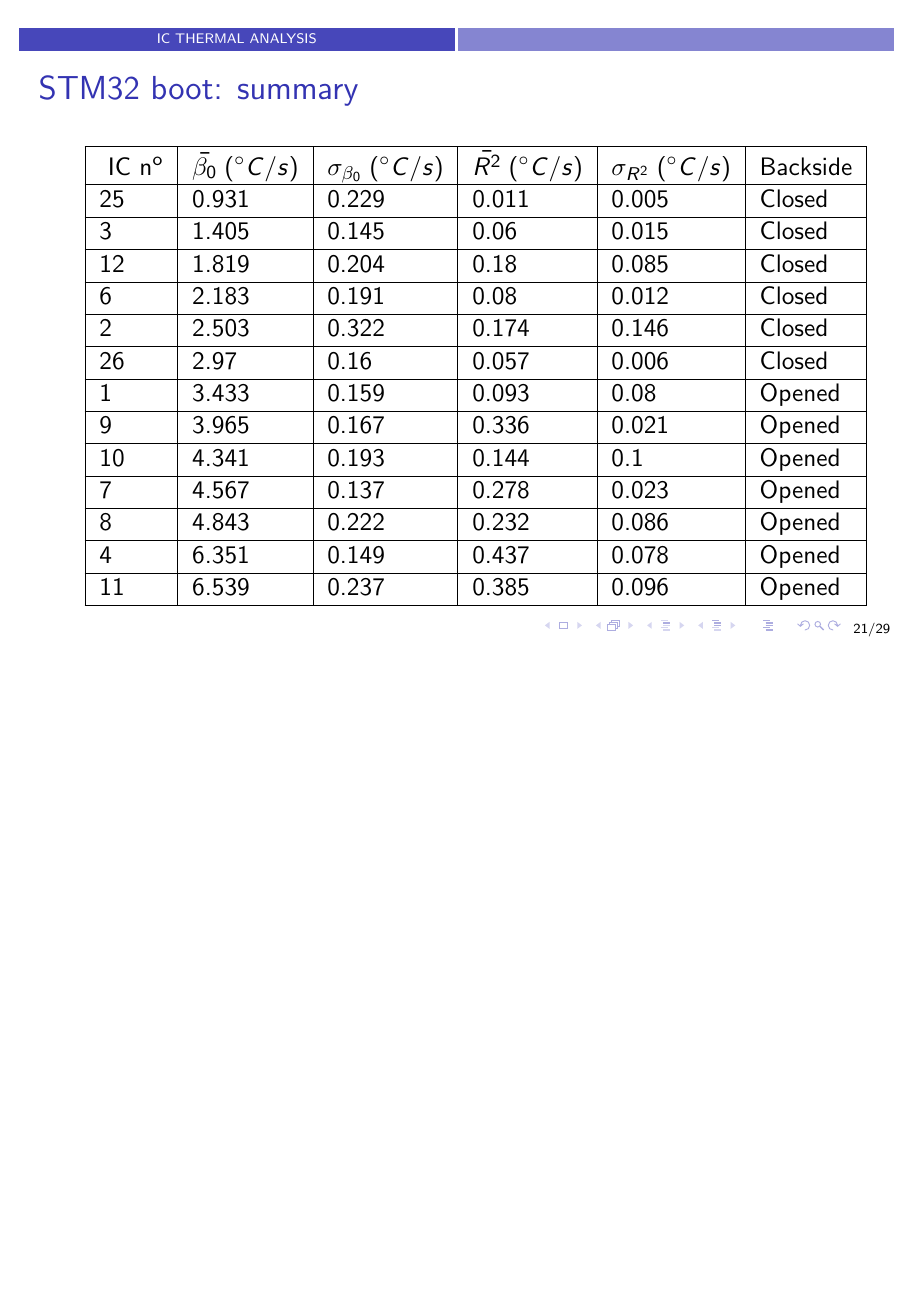
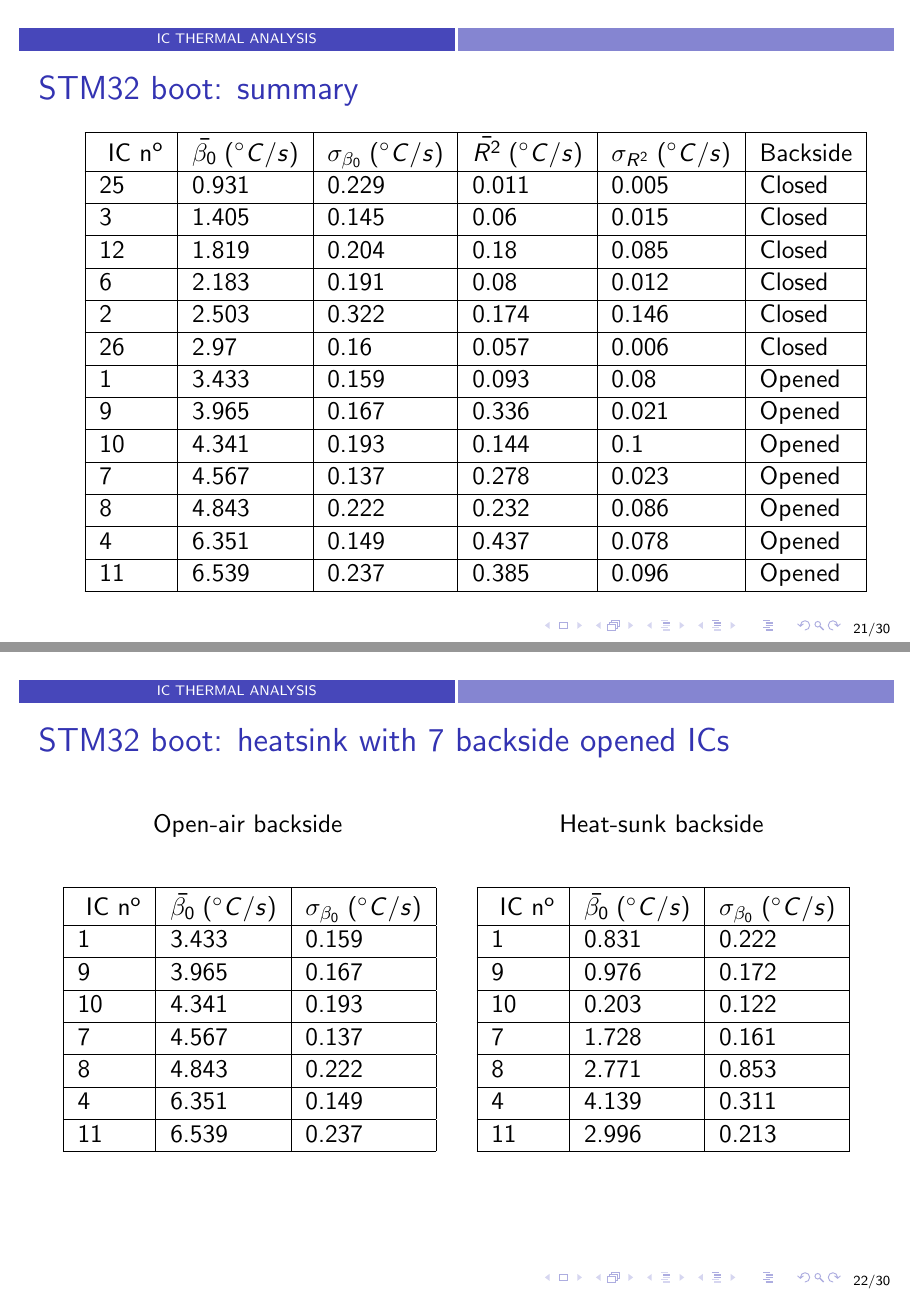
Before and after one commit to gchancel/SlidesPostDocTravail, LaTeX slides (sram_slides_bbi/0_slides.tex, which reads sram_slides_bbi/1slide2.tex): page 24 of 33 before the commit and pages 24 and 25 of 34 after it, the two joined at a grey line, the shorter picture padded with empty space. Compiled offline with pdfLaTeX.

Commit message:
heatsink results

```diff
--- a/sram_slides_bbi/1slide2.tex
+++ b/sram_slides_bbi/1slide2.tex
@@ -1,28 +1,9 @@
 % !TeX root = ./0_slides.tex
 
 \begin{frame}{STM32 boot: summary}
-%	\renewcommand{\arraystretch}{1}
-%	\begin{table}[]
-%		\begin{tabular}{|llll|}
-%			\hline
-%			\multicolumn{1}{|l|}{ic n\textsuperscript{o}} & \multicolumn{1}{l|}{$\bar{\beta_0} \; (^{\circ} C/s)$} & \multicolumn{1}{l|}{$\bar{R^2} \; (^{\circ} C/s)$} & Backside \\ \hline
-%			\multicolumn{1}{|l|}{25}        & \multicolumn{1}{l|}{0.931}     & \multicolumn{1}{l|}{0.011}  & Closed         \\ \hline
-%			\multicolumn{1}{|l|}{3}         & \multicolumn{1}{l|}{1.405}     & \multicolumn{1}{l|}{0.06}   & Closed         \\ \hline
-%			\multicolumn{1}{|l|}{12}        & \multicolumn{1}{l|}{1.819}     & \multicolumn{1}{l|}{0.18}   & Closed         \\ \hline
-%			\multicolumn{1}{|l|}{6}         & \multicolumn{1}{l|}{2.183}     & \multicolumn{1}{l|}{0.08}   & Closed         \\ \hline
-%			\multicolumn{1}{|l|}{2}         & \multicolumn{1}{l|}{2.503}     & \multicolumn{1}{l|}{0.174}  & Closed         \\ \hline
-%			\multicolumn{1}{|l|}{26}        & \multicolumn{1}{l|}{2.97}      & \multicolumn{1}{l|}{0.057}  & Closed         \\ \hline
-%%			\multicolumn{4}{|l|}{}                                                                                          \\ \hline
-%			\multicolumn{1}{|l|}{1}         & \multicolumn{1}{l|}{3.433}     & \multicolumn{1}{l|}{0.093}  & Opened         \\ \hline
-%			\multicolumn{1}{|l|}{9}         & \multicolumn{1}{l|}{3.965}     & \multicolumn{1}{l|}{0.336}  & Opened         \\ \hline
-%			\multicolumn{1}{|l|}{10}        & \multicolumn{1}{l|}{4.341}     & \multicolumn{1}{l|}{0.144}  & Opened         \\ \hline
-%			\multicolumn{1}{|l|}{7}         & \multicolumn{1}{l|}{4.567}     & \multicolumn{1}{l|}{0.278}  & Opened         \\ \hline
-%			\multicolumn{1}{|l|}{8}         & \multicolumn{1}{l|}{4.843}     & \multicolumn{1}{l|}{0.232}  & Opened         \\ \hline
-%			\multicolumn{1}{|l|}{4}         & \multicolumn{1}{l|}{6.351}     & \multicolumn{1}{l|}{0.437}  & Opened         \\ \hline
-%			\multicolumn{1}{|l|}{11}        & \multicolumn{1}{l|}{6.539}     & \multicolumn{1}{l|}{0.385}  & Opened         \\ \hline
-%		\end{tabular}
-%	\end{table}
+	\vspace{-3mm}
 	\begin{table}[]
+		\centering
 		\begin{tabular}{|l|l|l|l|l|l|}
 			\hline \rule{0pt}{12pt} IC n\textsuperscript{o} & $\bar{\beta_0} \; (^{\circ} C/s)$ & $\sigma_{\beta_0} \; (^{\circ} C/s)$ & $\bar{R^2} \; (^{\circ} C/s)$ & $\sigma_{R^2} \; (^{\circ} C/s)$ & Backside \\ \hline
 			25       & 0.931  & 0.229  & 0.011    &  0.005    & Closed           \\ \hline
@@ -40,12 +21,44 @@
 			11       & 6.539  & 0.237  & 0.385    &  0.096    & Opened         \\ \hline
 		\end{tabular}
 	\end{table}
-%	\begin{columns}
-%		\begin{column}{0.7\textwidth}
-%%			\includegraphics[width=.9\textwidth]{./figures/flistCircuit1_25_sl30.pdf}
-%		\end{column}
-%		\begin{column}{0.3\textwidth}
-%%			20 reboots \textrightarrow\ enough
-%		\end{column}
-%	\end{columns}
 \end{frame}
+
+\begin{frame}{STM32 boot: heatsink with 7 backside opened ICs}
+%	\vspace{-3mm}
+	\begin{columns}
+		\begin{column}{0.5\textwidth}
+			\centering
+			Open-air backside
+			\begin{table}[]
+				\centering
+				\begin{tabular}{|l|l|l|}
+					\hline \rule{0pt}{12pt} IC n\textsuperscript{o} & $\bar{\beta_0} \; (^{\circ} C/s)$ & $\sigma_{\beta_0} \; (^{\circ} C/s)$  \\ \hline
+					1         & 3.433  & 0.159    \\ \hline
+					9         & 3.965  & 0.167    \\ \hline
+					10       & 4.341  & 0.193    \\ \hline
+					7         & 4.567  & 0.137    \\ \hline
+					8         & 4.843  & 0.222    \\ \hline
+					4         & 6.351  & 0.149    \\ \hline
+					11       & 6.539  & 0.237    \\ \hline
+				\end{tabular}
+			\end{table}
+		\end{column}
+		\begin{column}{0.5\textwidth}
+			\centering
+			Heat-sunk backside
+			\begin{table}[]
+				\centering
+				\begin{tabular}{|l|l|l|}
+					\hline \rule{0pt}{12pt} IC n\textsuperscript{o} & $\bar{\beta_0} \; (^{\circ} C/s)$ & $\sigma_{\beta_0} \; (^{\circ} C/s)$  \\ \hline
+					1         & 0.831  & 0.222    \\ \hline
+					9         & 0.976  & 0.172    \\ \hline
+					10       & 0.203  & 0.122    \\ \hline
+					7         & 1.728  & 0.161    \\ \hline
+					8         & 2.771  & 0.853    \\ \hline
+					4         & 4.139  & 0.311    \\ \hline
+					11       & 2.996  & 0.213    \\ \hline
+				\end{tabular}
+			\end{table}
+		\end{column}
+	\end{columns}
+\end{frame}
```
Also changed, not shown: sram_slides_bbi/0_slides.pdf, 6 other files.
